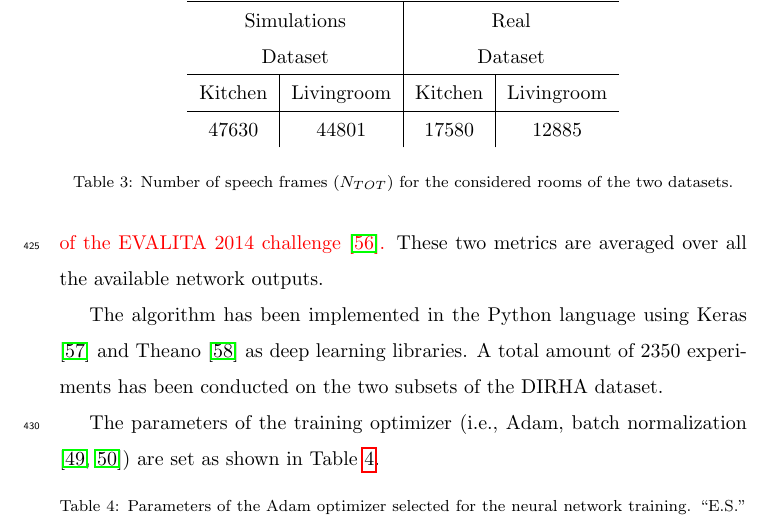
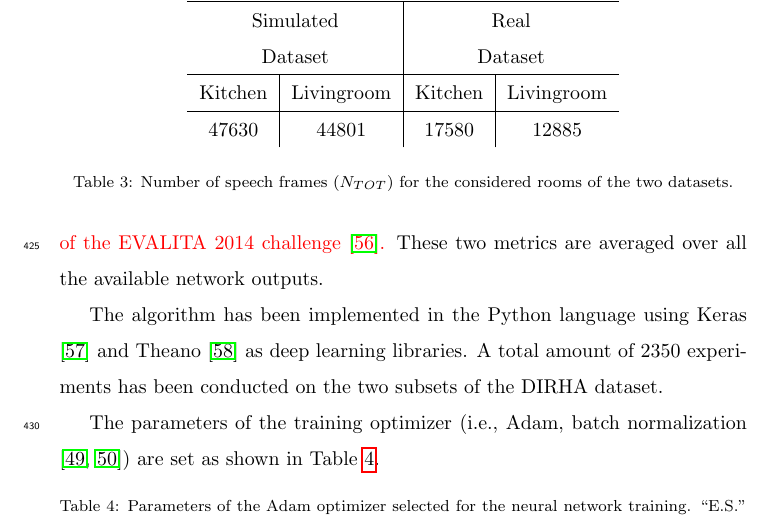
Before and after one commit to vespero89/Multiroom_SLOC_CS-L_review1, a LaTeX paper (M-SLOC_2016_ecrc-template.tex): part of page 21 of 40, cut so that both start at the same text. Compiled offline with pdfLaTeX.

Commit message:
N TOT table 3

```diff
--- a/M-SLOC_2016_ecrc-template.tex
+++ b/M-SLOC_2016_ecrc-template.tex
@@ -523,7 +523,7 @@ Similarly to a classification task, $P_{cor}$ provides a measure of the localiza
 \centering
 \begin{tabular}{cccc}
 \multicolumn{4}{c}{$N_{TOT}$}                                                                                                                                      \\ \hline
-\multicolumn{2}{c|}{\begin{tabular}[c]{@{}c@{}}Simulations\\ Dataset\end{tabular}} & \multicolumn{2}{c}{\begin{tabular}[c]{@{}c@{}}Real\\ Dataset\end{tabular}} \\ \hline
+\multicolumn{2}{c|}{\begin{tabular}[c]{@{}c@{}}Simulated\\ Dataset\end{tabular}} & \multicolumn{2}{c}{\begin{tabular}[c]{@{}c@{}}Real\\ Dataset\end{tabular}} \\ \hline
 \multicolumn{1}{c|}{Kitchen}           & \multicolumn{1}{c|}{Livingroom}          & \multicolumn{1}{c|}{Kitchen}                  & Livingroom                  \\ \hline
 \multicolumn{1}{c|}{47630}             & \multicolumn{1}{c|}{44801}               & \multicolumn{1}{c|}{17580}                    & 12885
 \end{tabular}
```
